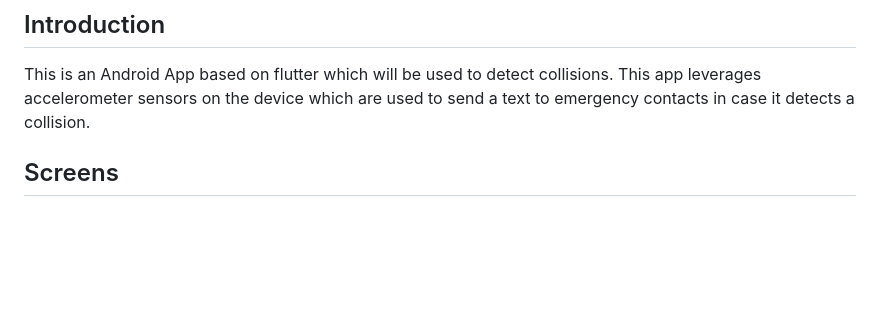
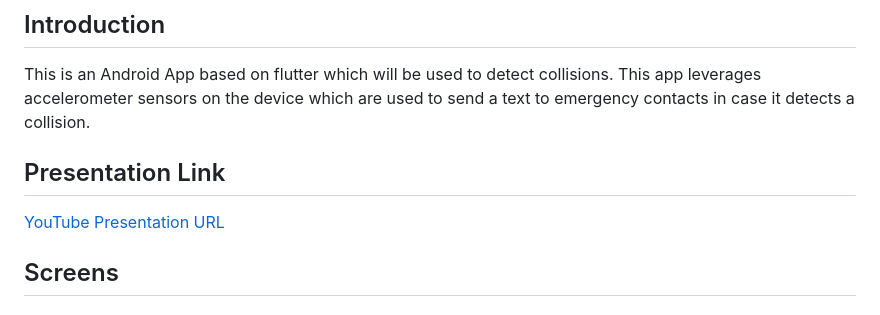
Before and after one commit to kompellabhinav/collision-guard, a Markdown page: README.md, the part around the change. GitHub-like rendering; blank space fills up the shorter version.

```diff
--- a/README.md
+++ b/README.md
@@ -3,6 +3,10 @@
 ## Introduction
 
 This is an Android App based on flutter which will be used to detect collisions. This app leverages accelerometer sensors on the device which are used to send a text to emergency contacts in case it detects a collision.
+
+## Presentation Link
+
+[YouTube Presentation URL](https://youtu.be/7KluHnmRKhc)
 
 ## Screens
 
```
